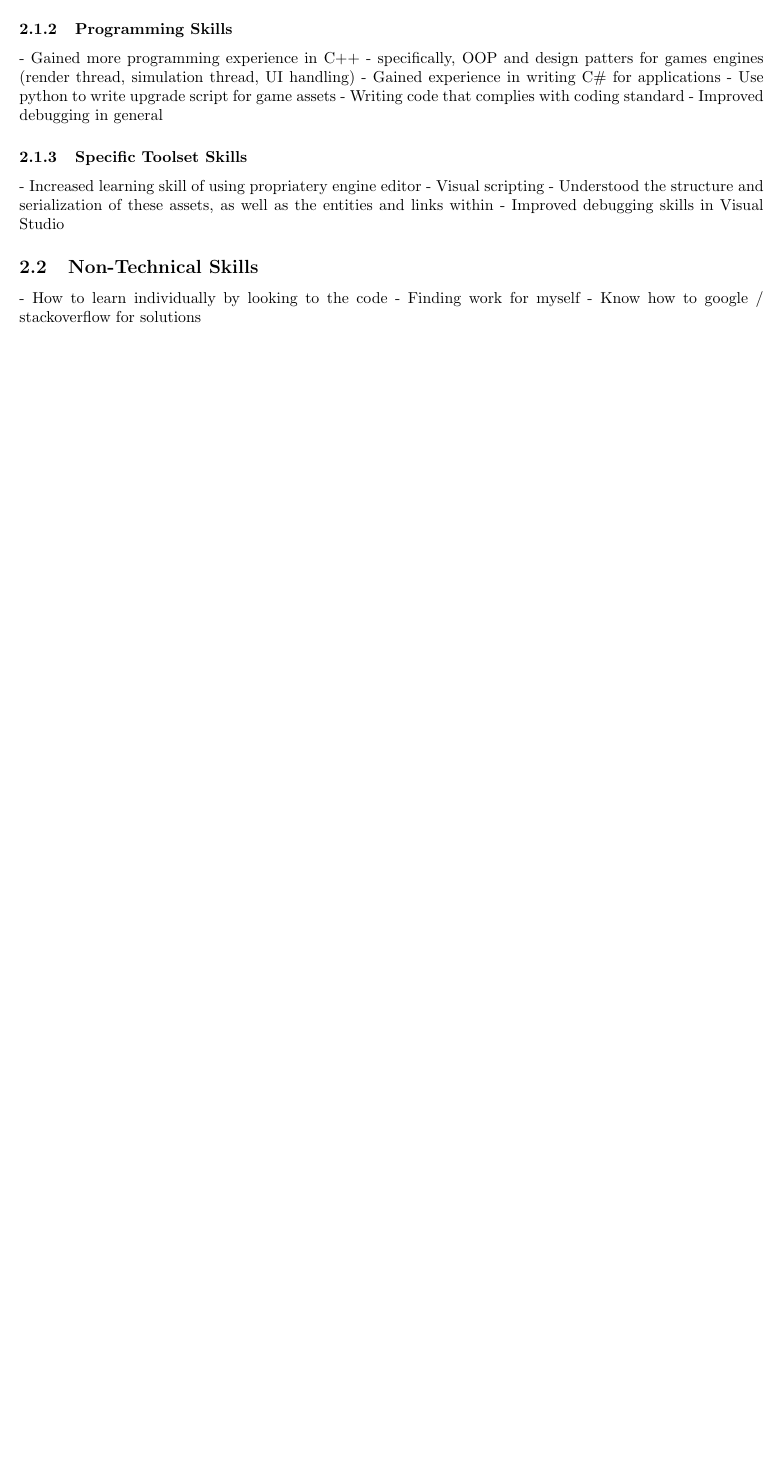
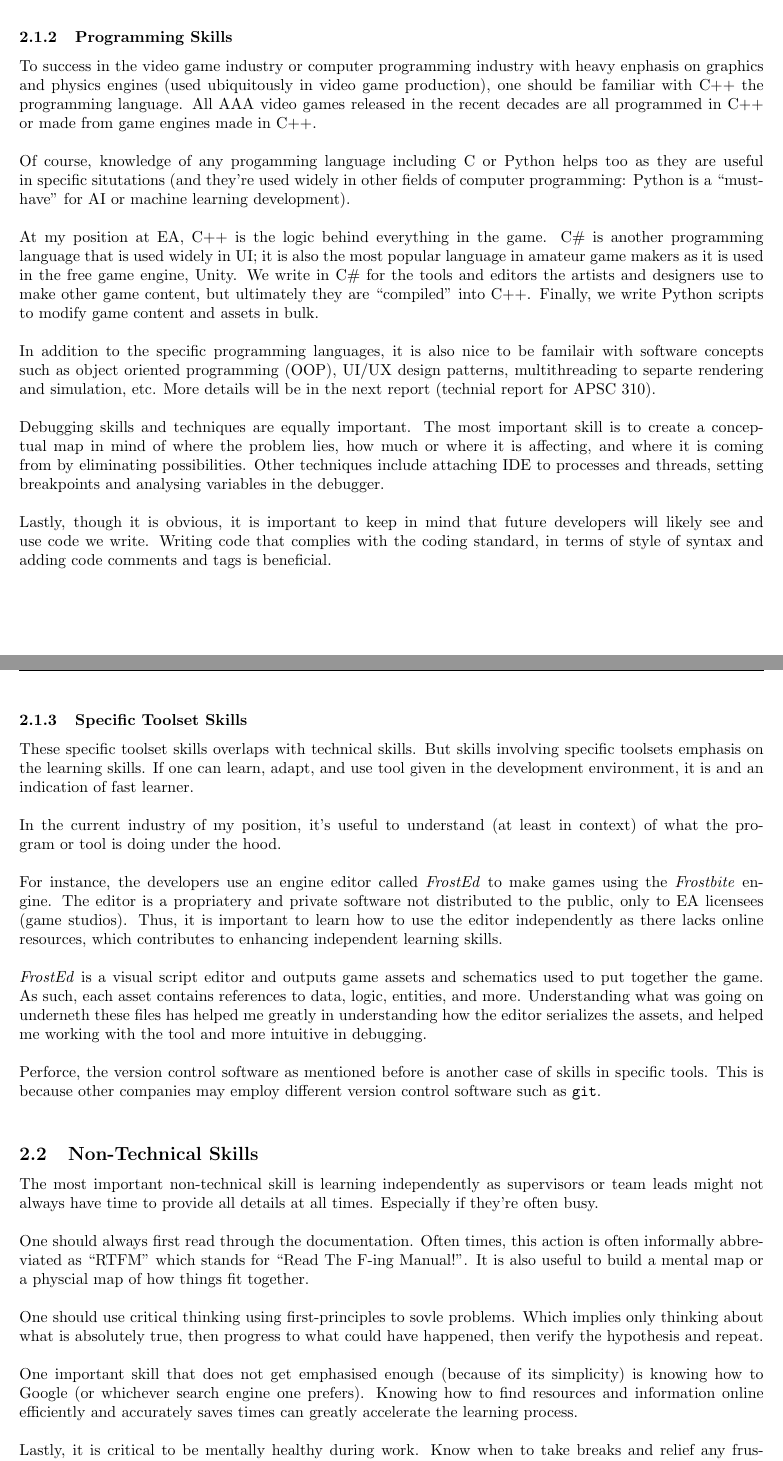
Before and after one commit to FSXAC/APSC210, a LaTeX document (report.tex): part of page 8 of 10 before the commit and two parts of pages 9 and 10 of 12 after it, the two joined at a grey line, cut so that both start at the same text, the shorter picture padded with empty space. Compiled offline with pdfLaTeX.

Commit message:
Updated section 2 of repory

```diff
--- a/report.tex
+++ b/report.tex
@@ -252,22 +256,42 @@ One should also be comfortable working with packages and modules (along with its
 
 \subsubsection{Programming Skills}
-- Gained more programming experience in C++
-- specifically, OOP and design patters for games engines (render thread, simulation thread, UI handling)
-- Gained experience in writing C\# for applications
-- Use python to write upgrade script for game assets
-- Writing code that complies with coding standard
-- Improved debugging in general
+
+To success in the video game industry or computer programming industry with heavy enphasis on graphics and physics engines (used ubiquitously in video game production), one should be familiar with C++ the programming language. All AAA video games released in the recent decades are all programmed in C++ or made from game engines made in C++.\\
+\\
+Of course, knowledge of any progamming language including C or Python helps too as they are useful in specific situtations (and they're used widely in other fields of computer programming: Python is a ``must-have" for AI or machine learning development).\\
+\\
+At my position at EA, C++ is the logic behind everything in the game. C\# is another programming language that is used widely in UI; it is also the most popular language in amateur game makers as it is used in the free game engine, Unity. We write in C\# for the tools and editors the artists and designers use to make other game content, but ultimately they are ``compiled" into C++. Finally, we write Python scripts to modify game content and assets in bulk.\\
+\\
+In addition to the specific programming languages, it is also nice to be familair with software concepts such as object oriented programming (OOP), UI/UX design patterns, multithreading to separte rendering and simulation, etc. More details will be in the next report (technial report for APSC 310).\\
+\\
+Debugging skills and techniques are equally important. The most important skill is to create a conceptual map in mind of where the problem lies, how much or where it is affecting, and where it is coming from by eliminating possibilities. Other techniques include attaching IDE to processes and threads, setting breakpoints and analysing variables in the debugger.\\
+\\
+Lastly, though it is obvious, it is important to keep in mind that future developers will likely see and use code we write. Writing code that complies with the coding standard, in terms of style of syntax and adding code comments and tags is beneficial.
 
 \subsubsection{Specific Toolset Skills}
-- Increased learning skill of using propriatery engine editor
-- Visual scripting
-- Understood the structure and serialization of these assets, as well as the entities and links within
-- Improved debugging skills in Visual Studio
+
+These specific toolset skills overlaps with technical skills. But skills involving specific toolsets emphasis on the learning skills. If one can learn, adapt, and use tool given in the development environment, it is and an indication of fast learner.\\
+\\
+In the current industry of my position, it's useful to understand (at least in context) of what the program or tool is doing under the hood.\\
+\\
+For instance, the developers use an engine editor called \textit{FrostEd} to make games using the \textit{Frostbite} engine. The editor is a propriatery and private software not distributed to the public, only to EA licensees (game studios). Thus, it is important to learn how to use the editor independently as there lacks online resources, which contributes to enhancing independent learning skills.\\
+\\
+\textit{FrostEd} is a visual script editor and outputs game assets and schematics used to put together the game. As such, each asset contains references to data, logic, entities, and more. Understanding what was going on underneth these files has helped me greatly in understanding how the editor serializes the assets, and helped me working with the tool and more intuitive in debugging.\\
+\\
+Perforce, the version control software as mentioned before is another case of skills in specific tools. This is because other companies may employ different version control software such as \texttt{git}.\\
 
 \subsection{Non-Technical Skills}
-- How to learn individually by looking to the code
-- Finding work for myself
-- Know how to google / stackoverflow for solutions
+
+The most important non-technical skill is learning independently as supervisors or team leads might not always have time to provide all details at all times. Especially if they're often busy.\\
+\\
+One should always first read through the documentation. Often times, this action is often informally abbreviated as ``RTFM'' which stands for ``Read The F-ing Manual!''. It is also useful to build a mental map or a physcial map of how things fit together.\\
+\\
+One should use critical thinking using first-principles to sovle problems. Which implies only thinking about what is absolutely true, then progress to what could have happened, then verify the hypothesis and repeat.\\
+\\
+One important skill that does not get emphasised enough (because of its simplicity) is knowing how to Google (or whichever search engine one prefers). Knowing how to find resources and information online efficiently and accurately saves times can greatly accelerate the learning process.\\
+\\
+Lastly, it is critical to be mentally healthy during work. Know when to take breaks and relief any frustration that arises during work. Induced frustration and stress often leads to decrease in productivity and cognitive functions.\\
+\\
 
 \section{Desired Future Industry}\label{desired-future-industry}
 
```
Also changed, not shown: assets/cards.jpg (added), report.pdf, report.tex (14 more changed lines).
